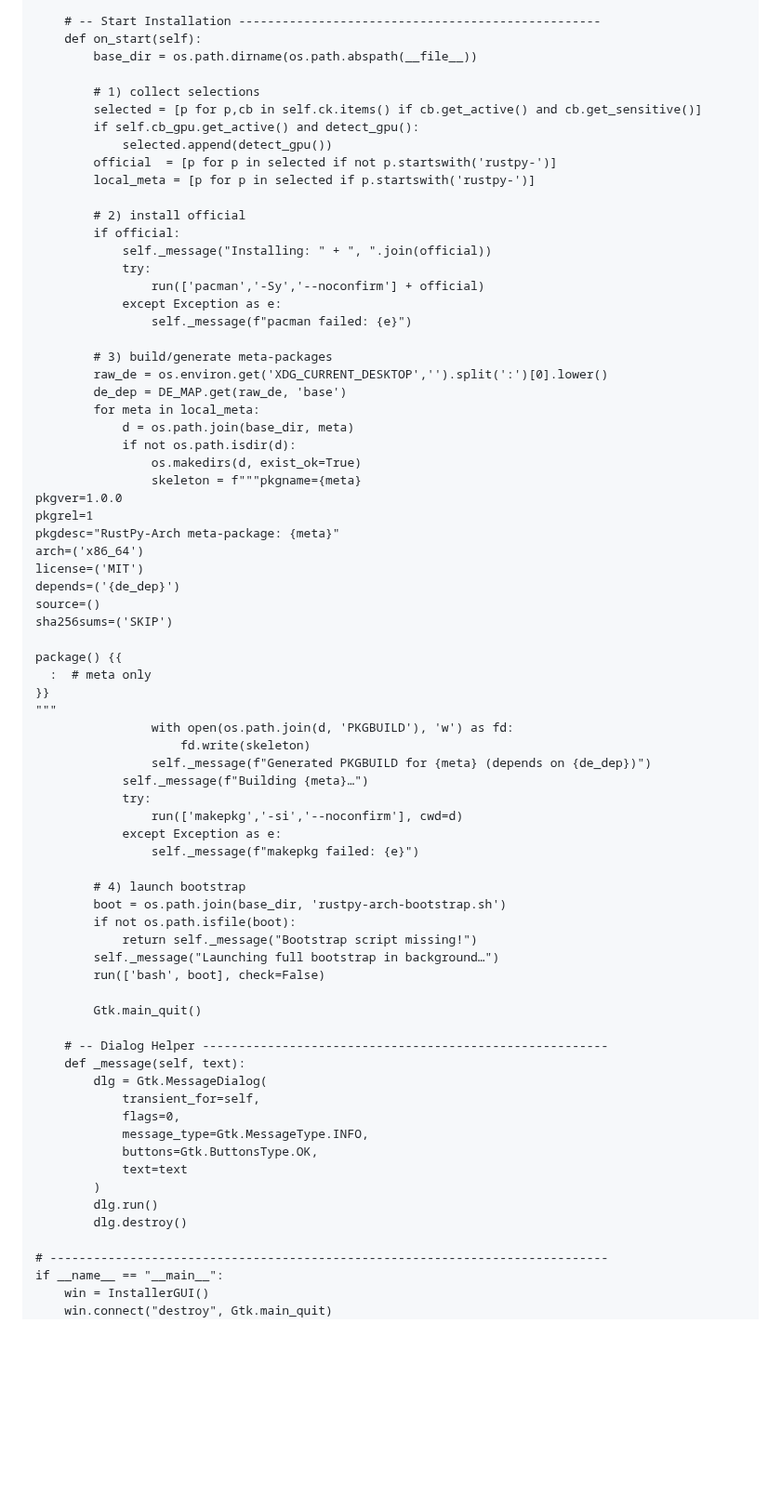
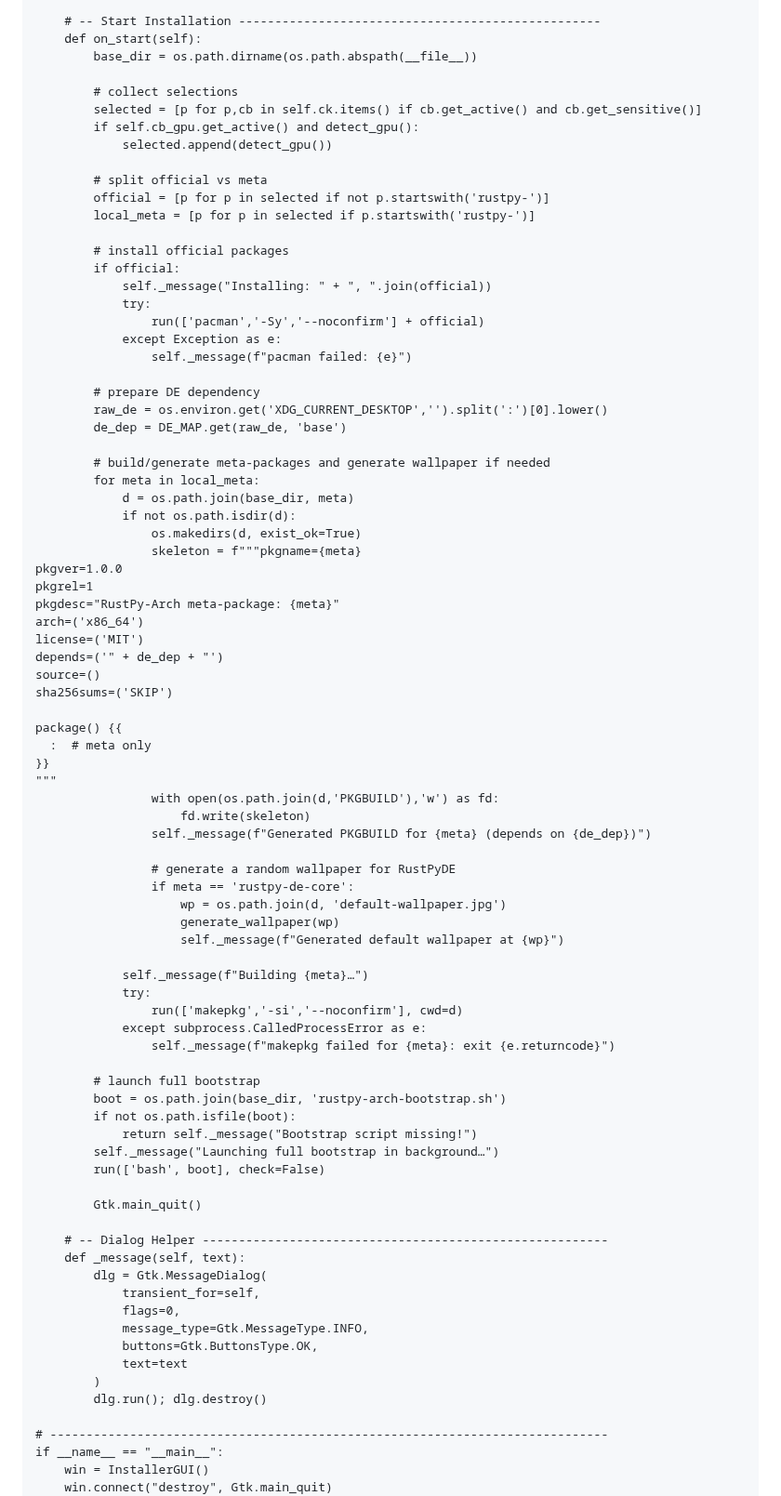
Before and after one commit to xatusbetazx17/rustpy-arch, a Markdown page: README.md, the part around one of its changes. Shown at 93% size. Rendered like a GitHub page; blank space fills up the shorter version.

```diff
--- a/README.md
+++ b/README.md
@@ -262,14 +304,16 @@ class InstallerGUI(Gtk.Window):
     def on_start(self):
         base_dir = os.path.dirname(os.path.abspath(__file__))
 
-        # 1) collect selections
+        # collect selections
         selected = [p for p,cb in self.ck.items() if cb.get_active() and cb.get_sensitive()]
         if self.cb_gpu.get_active() and detect_gpu():
             selected.append(detect_gpu())
-        official  = [p for p in selected if not p.startswith('rustpy-')]
+
+        # split official vs meta
+        official = [p for p in selected if not p.startswith('rustpy-')]
         local_meta = [p for p in selected if p.startswith('rustpy-')]
 
-        # 2) install official
+        # install official packages
         if official:
             self._message("Installing: " + ", ".join(official))
             try:
@@ -277,9 +321,11 @@ class InstallerGUI(Gtk.Window):
             except Exception as e:
                 self._message(f"pacman failed: {e}")
 
-        # 3) build/generate meta-packages
+        # prepare DE dependency
         raw_de = os.environ.get('XDG_CURRENT_DESKTOP','').split(':')[0].lower()
         de_dep = DE_MAP.get(raw_de, 'base')
+
+        # build/generate meta-packages and generate wallpaper if needed
         for meta in local_meta:
             d = os.path.join(base_dir, meta)
             if not os.path.isdir(d):
@@ -290,7 +336,7 @@ pkgrel=1
 pkgdesc="RustPy-Arch meta-package: {meta}"
 arch=('x86_64')
 license=('MIT')
-depends=('{de_dep}')
+depends=('" + de_dep + "')
 source=()
 sha256sums=('SKIP')
 
@@ -298,16 +344,23 @@ package() {{
   :  # meta only
 }}
 """
-                with open(os.path.join(d, 'PKGBUILD'), 'w') as fd:
+                with open(os.path.join(d,'PKGBUILD'),'w') as fd:
                     fd.write(skeleton)
                 self._message(f"Generated PKGBUILD for {meta} (depends on {de_dep})")
+
+                # generate a random wallpaper for RustPyDE
+                if meta == 'rustpy-de-core':
+                    wp = os.path.join(d, 'default-wallpaper.jpg')
+                    generate_wallpaper(wp)
+                    self._message(f"Generated default wallpaper at {wp}")
+
             self._message(f"Building {meta}…")
             try:
                 run(['makepkg','-si','--noconfirm'], cwd=d)
-            except Exception as e:
-                self._message(f"makepkg failed: {e}")
+            except subprocess.CalledProcessError as e:
+                self._message(f"makepkg failed for {meta}: exit {e.returncode}")
 
-        # 4) launch bootstrap
+        # launch full bootstrap
         boot = os.path.join(base_dir, 'rustpy-arch-bootstrap.sh')
         if not os.path.isfile(boot):
             return self._message("Bootstrap script missing!")
@@ -325,8 +378,7 @@ package() {{
             buttons=Gtk.ButtonsType.OK,
             text=text
         )
-        dlg.run()
-        dlg.destroy()
+        dlg.run(); dlg.destroy()
 
 # -----------------------------------------------------------------------------
 if __name__ == "__main__":
```
Also changed, not shown: other parts of README.md (+71 -29 lines).
